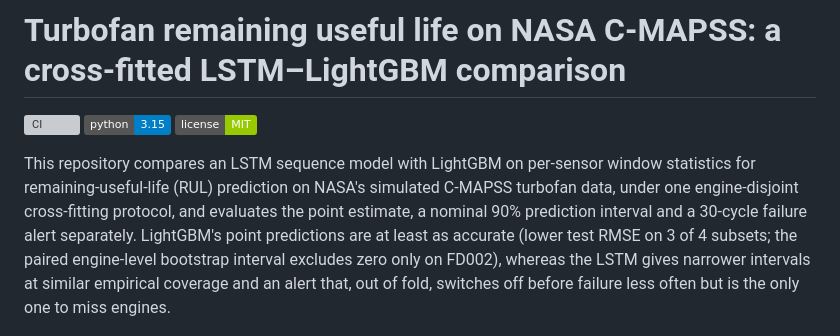
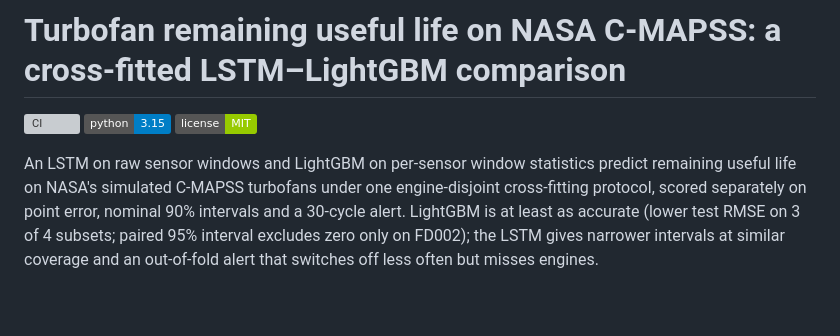
Before and after one commit to easensoy/ml-predictive-maintenance-system, a Markdown page: README.md, the part around the change. Drawn GitHub-style; badges without logos; blank space fills up the shorter version; grey boxes are pictures that could not be loaded.

Commit message:
README: shorten the abstract to the comparison and its result

```diff
--- a/README.md
+++ b/README.md
@@ -5,7 +5,7 @@
 [![License: MIT](https://img.shields.io/badge/license-MIT-green)](LICENSE)
 
 <!-- headline:start -->
-This repository compares an LSTM sequence model with LightGBM on per-sensor window statistics for remaining-useful-life (RUL) prediction on NASA's simulated C-MAPSS turbofan data, under one engine-disjoint cross-fitting protocol, and evaluates the point estimate, a nominal 90% prediction interval and a 30-cycle failure alert separately. LightGBM's point predictions are at least as accurate (lower test RMSE on 3 of 4 subsets; the paired engine-level bootstrap interval excludes zero only on FD002), whereas the LSTM gives narrower intervals at similar empirical coverage and an alert that, out of fold, switches off before failure less often but is the only one to miss engines.
+An LSTM on raw sensor windows and LightGBM on per-sensor window statistics predict remaining useful life on NASA's simulated C-MAPSS turbofans under one engine-disjoint cross-fitting protocol, scored separately on point error, nominal 90% intervals and a 30-cycle alert. LightGBM is at least as accurate (lower test RMSE on 3 of 4 subsets; paired 95% interval excludes zero only on FD002); the LSTM gives narrower intervals at similar coverage and an out-of-fold alert that switches off less often but misses engines.
 <!-- headline:end -->
 
 <picture>
```
